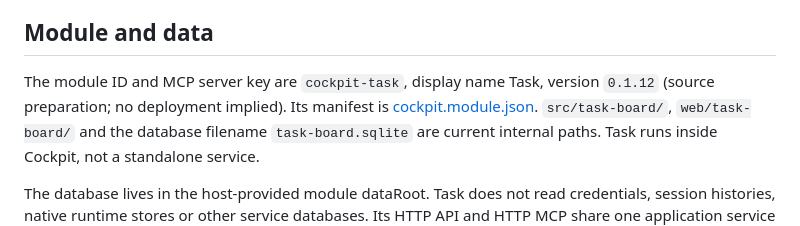
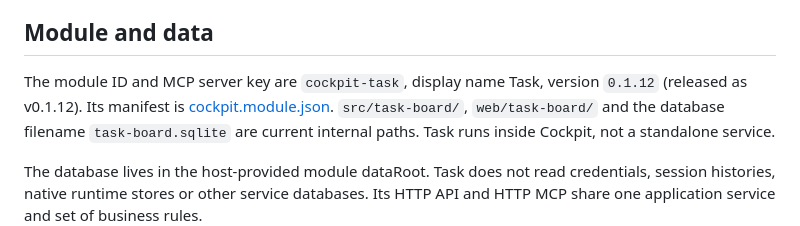
Before and after one commit to waksana/cockpit-task, a Markdown page: docs/task-implementation.md, the part around the change. Drawn GitHub-style.

Commit message:
docs: mark 0.1.12 as released
Refs #69

Co-authored-by: Copilot <223556219+Copilot@users.noreply.github.com>

```diff
--- a/docs/task-implementation.md
+++ b/docs/task-implementation.md
@@ -8,7 +8,7 @@ See the [MCP contract](task-mcp-contract.md) for input/result shapes, the
 ## Module and data
 
 The module ID and MCP server key are `cockpit-task`, display name Task, version
-`0.1.12` (source preparation; no deployment implied). Its manifest is [cockpit.module.json](../cockpit.module.json).
+`0.1.12` (released as v0.1.12). Its manifest is [cockpit.module.json](../cockpit.module.json).
 `src/task-board/`, `web/task-board/` and the database filename `task-board.sqlite`
 are current internal paths. Task runs inside Cockpit, not a standalone service.
 
```
Also changed, not shown: CONTRIBUTING.md (+1 -1 lines), docs/task-board.md (+1 -1 lines).
